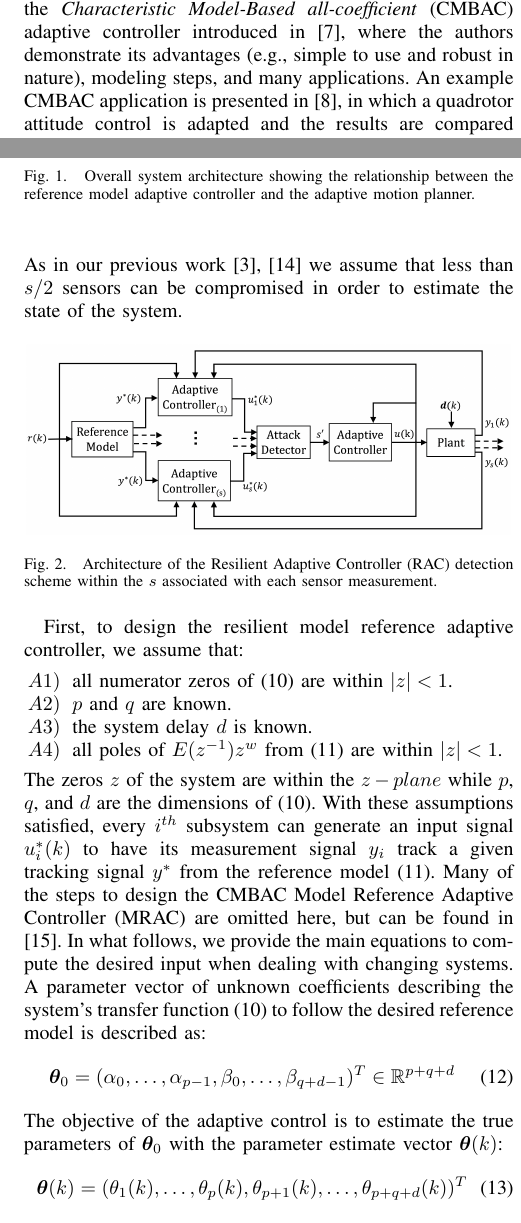
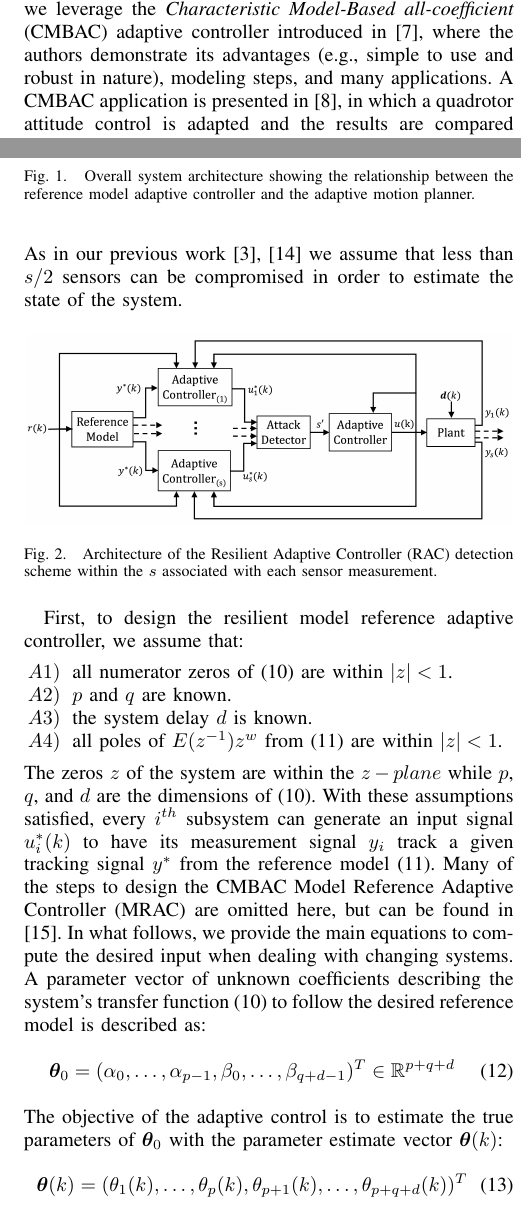
Before and after one commit to PaulJBonczek/Paul-ACC19, a LaTeX paper (ACC2019.tex, which reads Approach2.tex, Introduction1.tex): two parts of the columns of pages 2 and 4 of 8, joined at a grey line, cut so that both start at the same text. Compiled offline with pdfLaTeX.

Commit message:
Updates from ShareLaTeX

```diff
--- a/Approach2.tex
+++ b/Approach2.tex
@@ -25,7 +26,7 @@ In order to detect and remove attacks we propose the architecture in Fig. \ref{f
 
 % The architecture followed in this work is shown in Fig. \ref{fig:det_arch}, which consists of a subsystem for each sensor measurement within the same controlled state. Each subsystem consists of a model reference adaptive controller to generate the next input $u^*_i$ where $i=1,2,\dots,s$ given its corresponding measurement signal $y_i$.
 
-\begin{figure}[ht!]
+\begin{figure}[h!]
 \vspace{-3pt}
 \centering
 \includegraphics[width=0.48\textwidth]{Figures/con_and_det.png}
--- a/Introduction1.tex
+++ b/Introduction1.tex
@@ -24,10 +24,8 @@ The subject of both security and safety of autonomous vehicles has been gaining
 
 Researchers have been looking into detection of malicious attacks and resilient state estimation to guarantee vehicle's safety considering different types of attacks and leveraging model based approaches \cite{zhu2012resilient, fawzi2014secure, 6943080, 7330811}. In all of these works, the goal is to prevent attackers from compromising system integrity, while keeping control performance, and safety. Numerous control and model based techniques have been recently leveraged for attack resilient state estimation. For example, in \cite{zhu2012resilient} a receding-horizon control algorithm is used to defend against replay attacks. Authors in \cite{8443718} propose a sliding window checkpointing protocol concept to recover states of a system as sensor attacks occur. Sensor redundancy based on a linear system model is leveraged in \cite{6943080} to build a recursive technique for state estimation and detect sensors attacks. In \cite{7330811}, authors leverage a linear system with sensor redundancy that guarantees a bounded estimation error resilient to attacks. Authors in \cite{fawzi2014secure} formally characterize an estimation technique proving that the number of sensor attacks has to be less than half in order to guarantee a correct estimation and resiliency against attacks. However, the aforementioned works and the majority of the literature on CPS cyber-security typically assume time invariant, static models where dynamics are not changing due to degradation, damage, and environmental or external factors.
 %\NB{we should have a couple of more papers here more recent on security? something from 2017/2018}
-
-In this work, we build a framework to detect malicious sensor attacks on a dynamically changing system to protect its integrity and guarantee its stable and safe control. We use the theory of adaptive control to differentiate between sensor attacks and dynamical changes and ensure that control performance is not degraded while the system is dynamically changing over time.
 %Several adaptive control algorithms have been introduced in the last few decades to deal with dynamically changing systems.
-In particular in this paper, we leverage the \textit{Characteristic Model-Based all-coefficient} (CMBAC) adaptive controller introduced in \cite{4106038}, where the authors demonstrate its advantages (e.g., simple to use and robust in nature), modeling steps, and many applications. An example CMBAC application is presented in \cite{7578288}, in which a quadrotor attitude control is adapted and the results are compared with a conventional Proportional-Integral-Derivative (PID) controller. In \cite{Di2014}, CMBAC is leveraged to control an active magnetic bearing (AMB) consisting of nonlinear dynamics and uncertainties, showing its simple structure and strong performance in comparison to other controllers. Different from previous work, here we propose to use adaptive control to detect sensor attacks on systems experiencing changing dynamics while maintaining control performance.
+In this work, we build a framework to detect malicious sensor attacks on a dynamically changing system to protect its integrity and guarantee its stable and safe control. We use the theory of adaptive control to differentiate between sensor attacks and dynamical changes and ensure that control performance is not degraded while the system is dynamically changing over time. In particular in this paper, we leverage the \textit{Characteristic Model-Based all-coefficient} (CMBAC) adaptive controller introduced in \cite{4106038}, where the authors demonstrate its advantages (e.g., simple to use and robust in nature), modeling steps, and many applications. A CMBAC application is presented in \cite{7578288}, in which a quadrotor attitude control is adapted and the results are compared with a conventional Proportional-Integral-Derivative (PID) controller. In \cite{Di2014}, CMBAC is leveraged to control an active magnetic bearing (AMB) consisting of nonlinear dynamics and uncertainties, showing its simple structure and strong performance in comparison to other controllers. Different from previous work, here we propose to use adaptive control to detect sensor attacks on systems experiencing changing dynamics while maintaining control performance.
 
 
 
```
Also changed, not shown: ProblemStatement2.tex (+1 -0 lines), Results.tex (+3 -4 lines), Approach2.tex (5 more changed lines).
